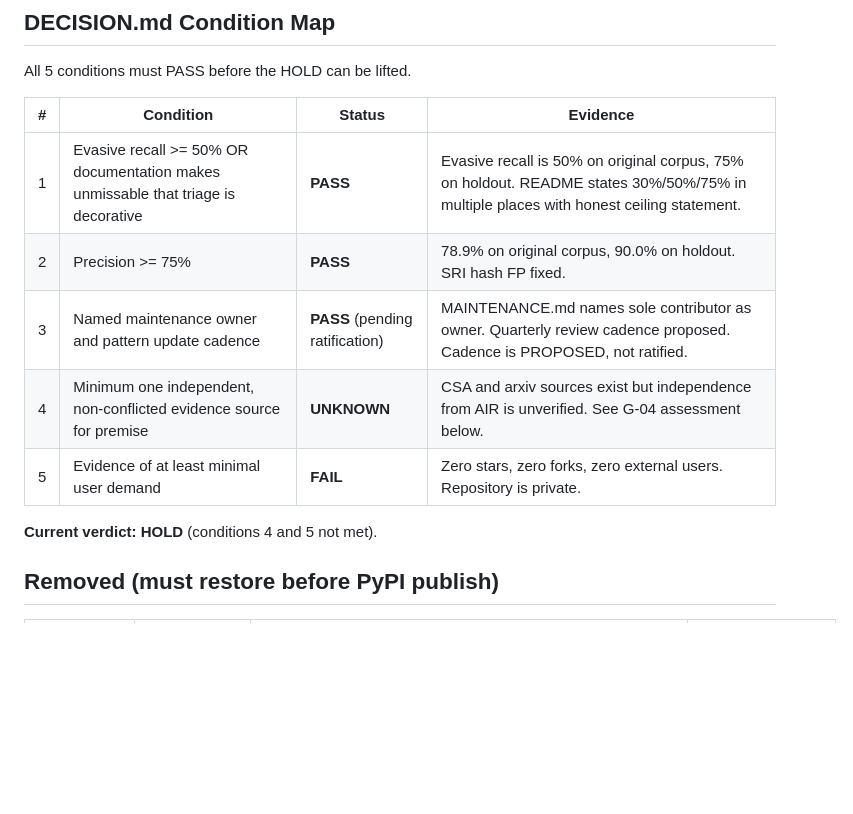
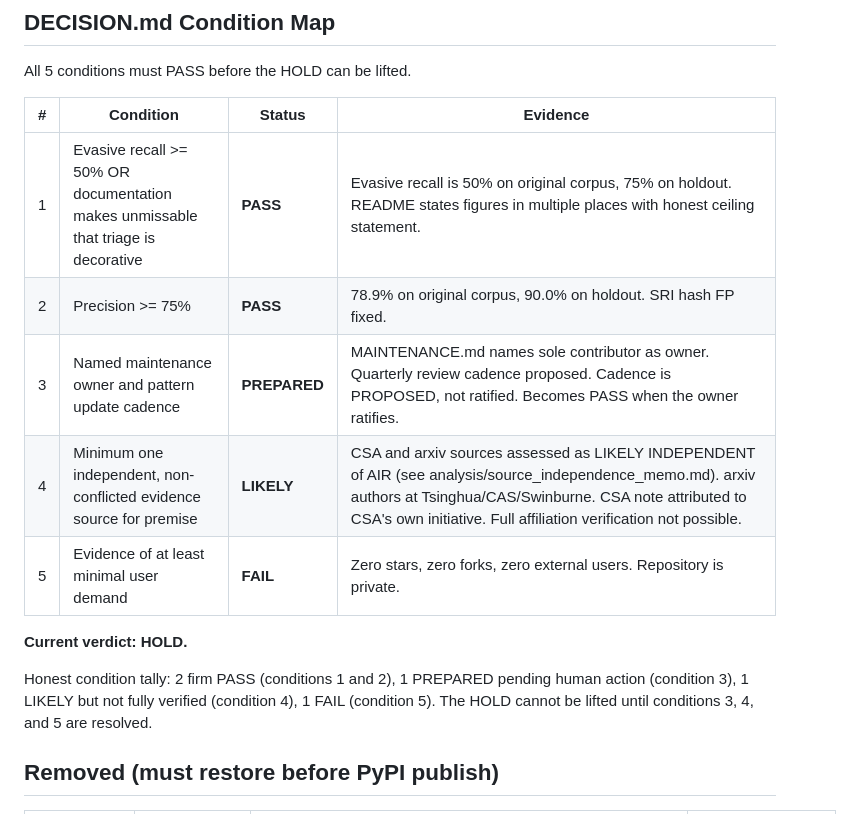
Before and after one commit to kuzivaai/SkillWatch, a Markdown page: SHIP-READINESS.md, the part around the change. Rendered like a GitHub page; blank space fills up the shorter version.

```diff
--- a/SHIP-READINESS.md
+++ b/SHIP-READINESS.md
@@ -8,13 +8,15 @@ All 5 conditions must PASS before the HOLD can be lifted.
 
 | # | Condition | Status | Evidence |
 |---|-----------|--------|----------|
-| 1 | Evasive recall >= 50% OR documentation makes unmissable that triage is decorative | **PASS** | Evasive recall is 50% on original corpus, 75% on holdout. README states 30%/50%/75% in multiple places with honest ceiling statement. |
+| 1 | Evasive recall >= 50% OR documentation makes unmissable that triage is decorative | **PASS** | Evasive recall is 50% on original corpus, 75% on holdout. README states figures in multiple places with honest ceiling statement. |
 | 2 | Precision >= 75% | **PASS** | 78.9% on original corpus, 90.0% on holdout. SRI hash FP fixed. |
-| 3 | Named maintenance owner and pattern update cadence | **PASS** (pending ratification) | MAINTENANCE.md names sole contributor as owner. Quarterly review cadence proposed. Cadence is PROPOSED, not ratified. |
-| 4 | Minimum one independent, non-conflicted evidence source for premise | **UNKNOWN** | CSA and arxiv sources exist but independence from AIR is unverified. See G-04 assessment below. |
+| 3 | Named maintenance owner and pattern update cadence | **PREPARED** | MAINTENANCE.md names sole contributor as owner. Quarterly review cadence proposed. Cadence is PROPOSED, not ratified. Becomes PASS when the owner ratifies. |
+| 4 | Minimum one independent, non-conflicted evidence source for premise | **LIKELY** | CSA and arxiv sources assessed as LIKELY INDEPENDENT of AIR (see analysis/source_independence_memo.md). arxiv authors at Tsinghua/CAS/Swinburne. CSA note attributed to CSA's own initiative. Full affiliation verification not possible. |
 | 5 | Evidence of at least minimal user demand | **FAIL** | Zero stars, zero forks, zero external users. Repository is private. |
 
-**Current verdict: HOLD** (conditions 4 and 5 not met).
+**Current verdict: HOLD.**
+
+Honest condition tally: 2 firm PASS (conditions 1 and 2), 1 PREPARED pending human action (condition 3), 1 LIKELY but not fully verified (condition 4), 1 FAIL (condition 5). The HOLD cannot be lifted until conditions 3, 4, and 5 are resolved.
 
 ## Removed (must restore before PyPI publish)
 
```
Also changed, not shown: analysis/remediation_report.md (+9 -7 lines).
